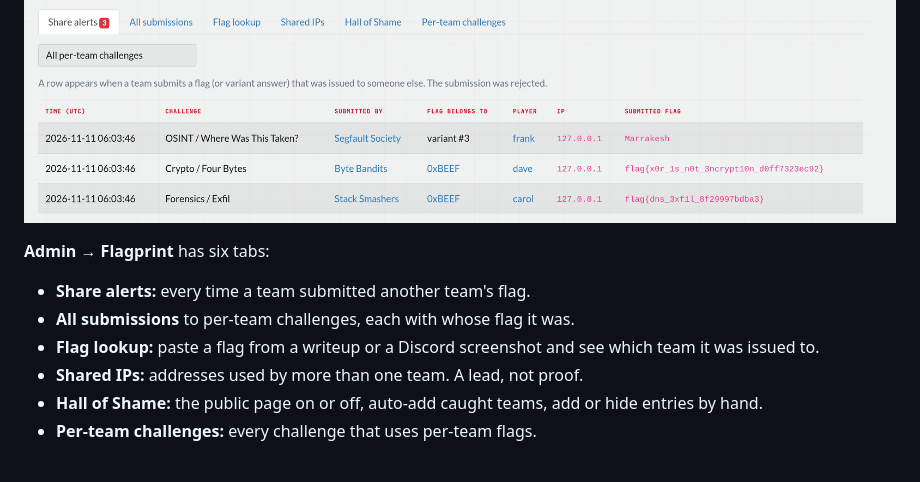
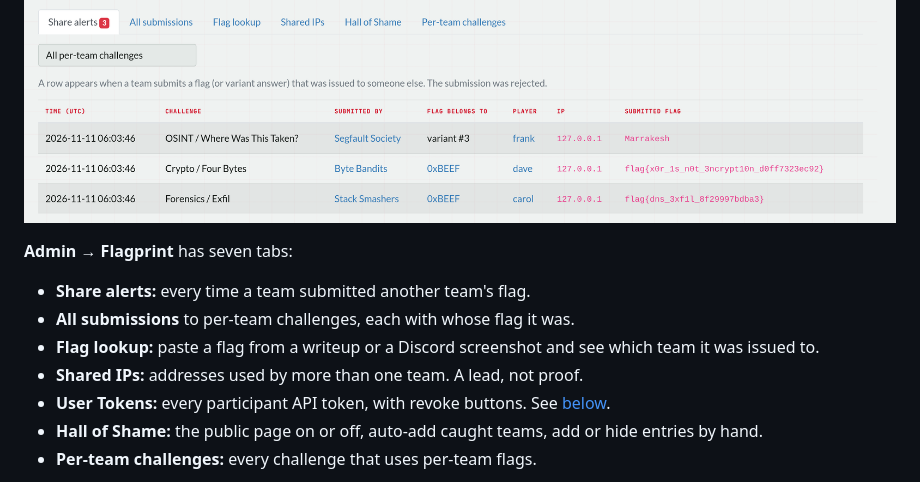
Before and after one commit to rj-karan/ctfd-flagprint, a Markdown page: README.md, the part around one of its changes. Rendered like a GitHub page.

```diff
--- a/README.md
+++ b/README.md
@@ -174,12 +175,13 @@ file. Try a script before uploading with `python tools/try_generate.py generate.
   <img src="docs/images/share-alerts.png" alt="Share alerts: who submitted whose flag, on which challenge, with IP and time">
 </p>
 
-**Admin → Flagprint** has six tabs:
+**Admin → Flagprint** has seven tabs:
 
 - **Share alerts:** every time a team submitted another team's flag.
 - **All submissions** to per-team challenges, each with whose flag it was.
 - **Flag lookup:** paste a flag from a writeup or a Discord screenshot and see which team it was issued to.
 - **Shared IPs:** addresses used by more than one team. A lead, not proof.
+- **User Tokens:** every participant API token, with revoke buttons. See [below](#cut-off-bots-and-ai-agents).
 - **Hall of Shame:** the public page on or off, auto-add caught teams, add or hide entries by hand.
 - **Per-team challenges:** every challenge that uses per-team flags.
 
```
Also changed, not shown: other parts of README.md (+21 -0 lines), CHANGELOG.md (+2 -0 lines), docs/images/token-revoke.gif (added), docs/images/user-tokens.png (added), 2 other files.
